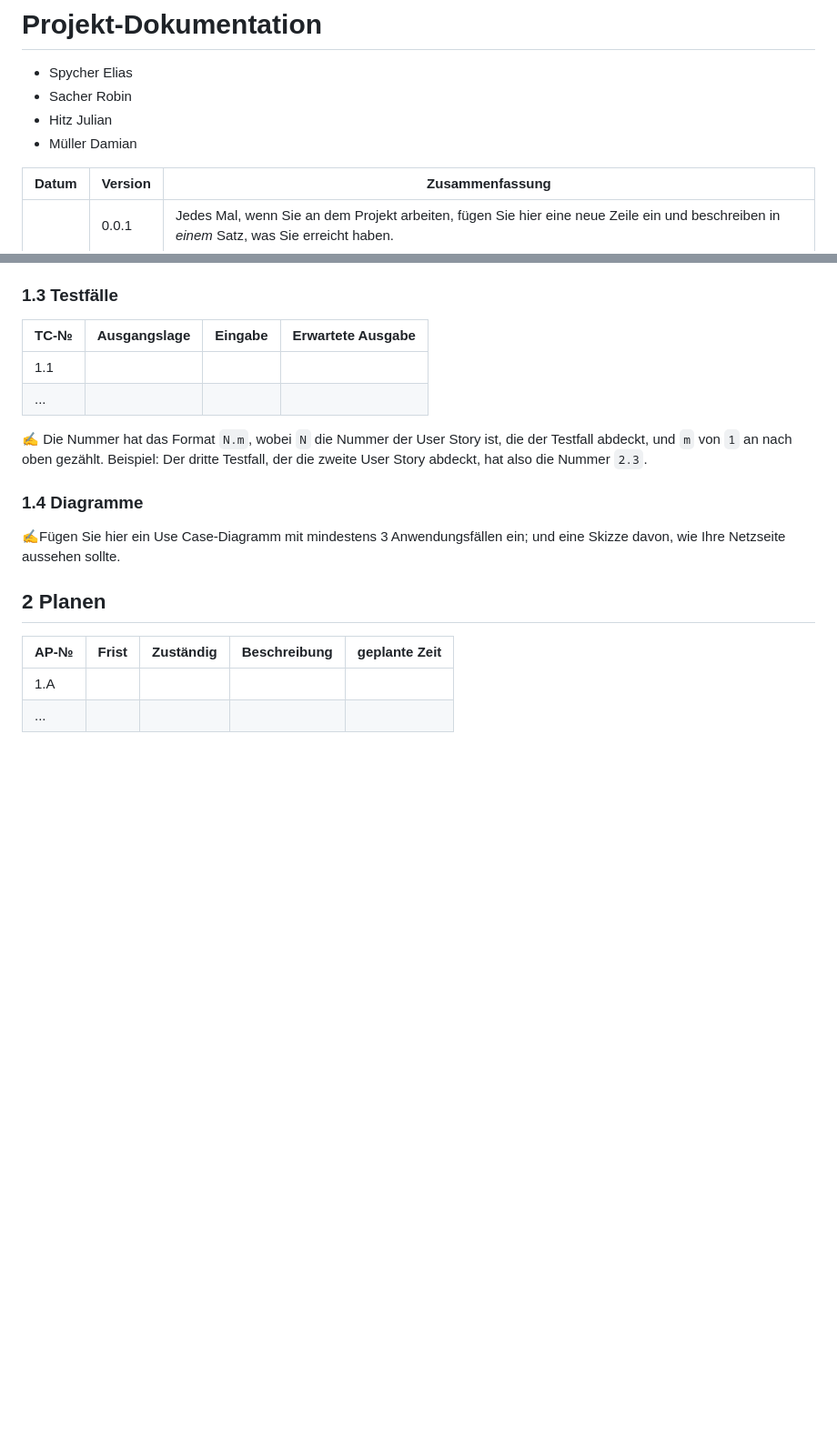
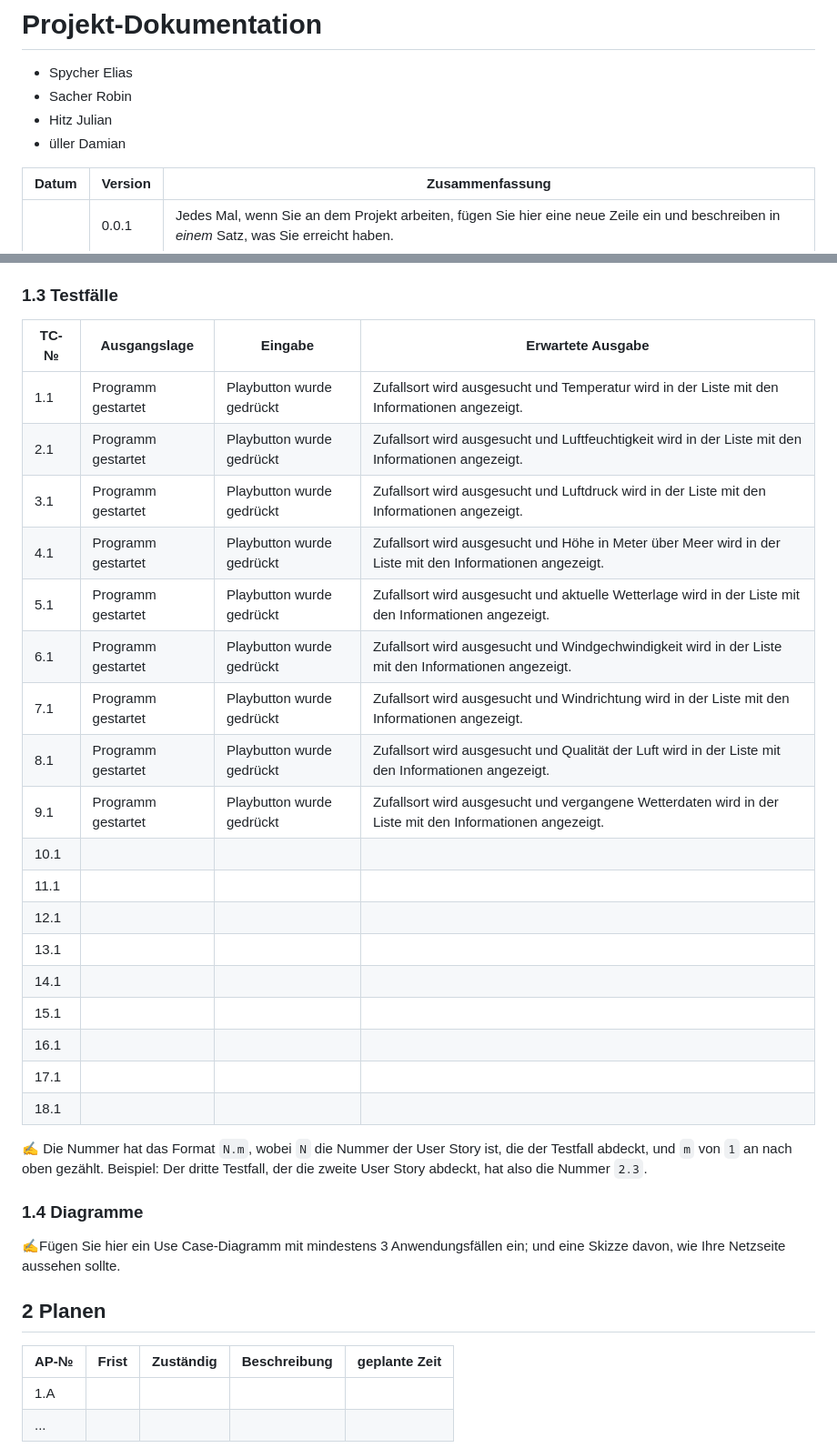
Before and after one commit to robinsacher/WeatherGuesser_LA_ILA3_0110, a Markdown page: ReadMe.md, 2 parts joined by grey strips. Shown: that part at 91% size. Rendered like a GitHub page; blank space fills up the shorter version.

```diff
--- a/ReadMe.md
+++ b/ReadMe.md
@@ -3,7 +3,7 @@
 - Spycher Elias
 - Sacher Robin
 - Hitz Julian
-- Müller Damian
+- üller Damian
 
 | Datum | Version | Zusammenfassung                                                                                                                          |
 | ----- | ------- | ---------------------------------------------------------------------------------------------------------------------------------------- |
@@ -47,10 +46,26 @@ Wir erhoffen uns in diesem Projekt die Porzesse von DevOps zu vertiefen, weil wi
 
 ### 1.3 Testfälle
 
-| TC-№ | Ausgangslage | Eingabe | Erwartete Ausgabe |
-| ---- | ------------ | ------- | ----------------- |
-| 1.1  |              |         |                   |
-| ...  |              |         |                   |
+| TC-№ | Ausgangslage       | Eingabe                   | Erwartete Ausgabe                                                                                         |
+| ---- | ------------------ | ------------------------- | --------------------------------------------------------------------------------------------------------- |
+| 1.1  | Programm gestartet | Playbutton wurde gedrückt | Zufallsort wird ausgesucht und Temperatur wird in der Liste mit den Informationen angezeigt.              |
+| 2.1  | Programm gestartet | Playbutton wurde gedrückt | Zufallsort wird ausgesucht und Luftfeuchtigkeit wird in der Liste mit den Informationen angezeigt.        |
+| 3.1  | Programm gestartet | Playbutton wurde gedrückt | Zufallsort wird ausgesucht und Luftdruck wird in der Liste mit den Informationen angezeigt.               |
+| 4.1  | Programm gestartet | Playbutton wurde gedrückt | Zufallsort wird ausgesucht und Höhe in Meter über Meer wird in der Liste mit den Informationen angezeigt. |
+| 5.1  | Programm gestartet | Playbutton wurde gedrückt | Zufallsort wird ausgesucht und aktuelle Wetterlage wird in der Liste mit den Informationen angezeigt.     |
+| 6.1  | Programm gestartet | Playbutton wurde gedrückt | Zufallsort wird ausgesucht und Windgechwindigkeit wird in der Liste mit den Informationen angezeigt.      |
+| 7.1  | Programm gestartet | Playbutton wurde gedrückt | Zufallsort wird ausgesucht und Windrichtung wird in der Liste mit den Informationen angezeigt.            |
+| 8.1  | Programm gestartet | Playbutton wurde gedrückt | Zufallsort wird ausgesucht und Qualität der Luft wird in der Liste mit den Informationen angezeigt.       |
+| 9.1  | Programm gestartet | Playbutton wurde gedrückt | Zufallsort wird ausgesucht und vergangene Wetterdaten wird in der Liste mit den Informationen angezeigt.  |
+| 10.1 |                    |                           |                                                                                                           |
+| 11.1 |                    |                           |                                                                                                           |
+| 12.1 |                    |                           |                                                                                                           |
+| 13.1 |                    |                           |                                                                                                           |
+| 14.1 |                    |                           |                                                                                                           |
+| 15.1 |                    |                           |                                                                                                           |
+| 16.1 |                    |                           |                                                                                                           |
+| 17.1 |                    |                           |                                                                                                           |
+| 18.1 |                    |                           |                                                                                                           |
 
 ✍️ Die Nummer hat das Format `N.m`, wobei `N` die Nummer der User Story ist, die der Testfall abdeckt, und `m` von `1` an nach oben gezählt. Beispiel: Der dritte Testfall, der die zweite User Story abdeckt, hat also die Nummer `2.3`.
 
```
Also changed, not shown: other parts of ReadMe.md (+20 -21 lines).
